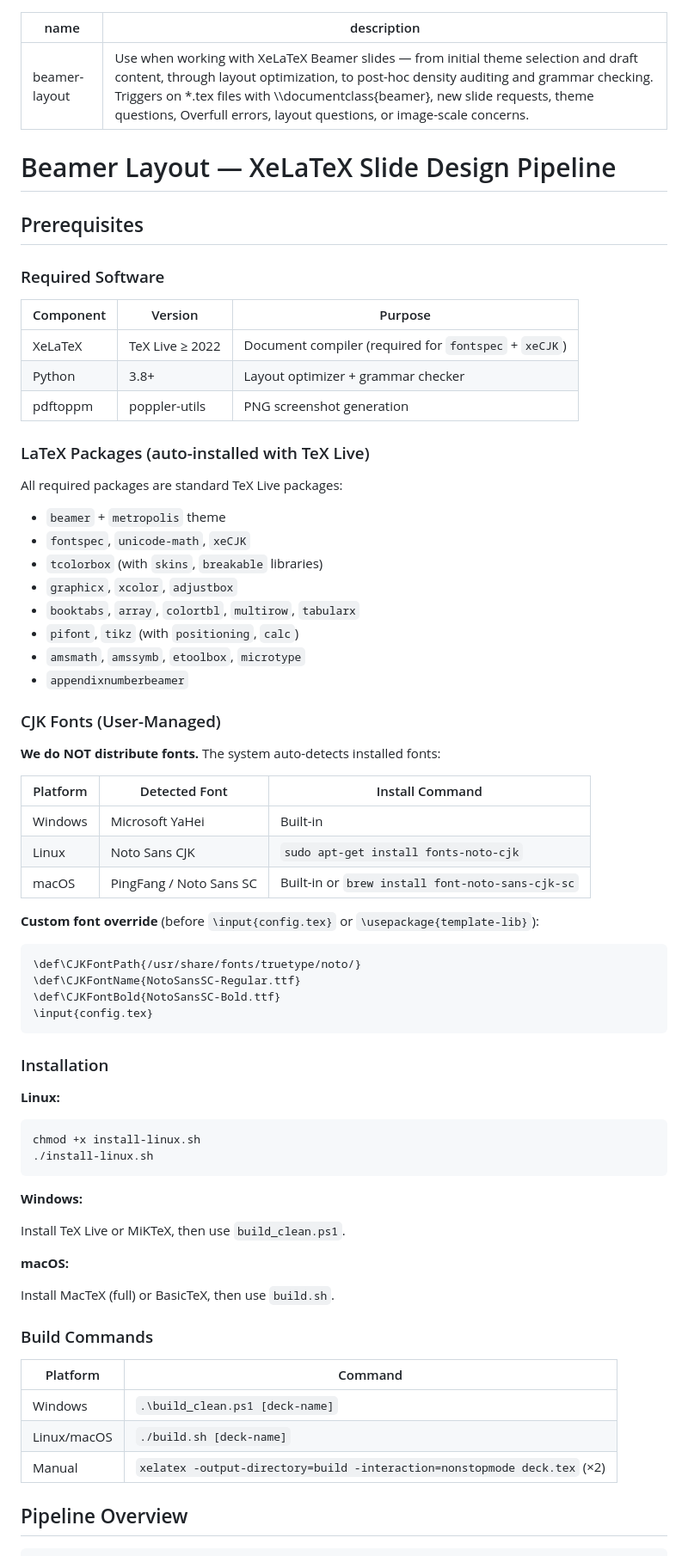
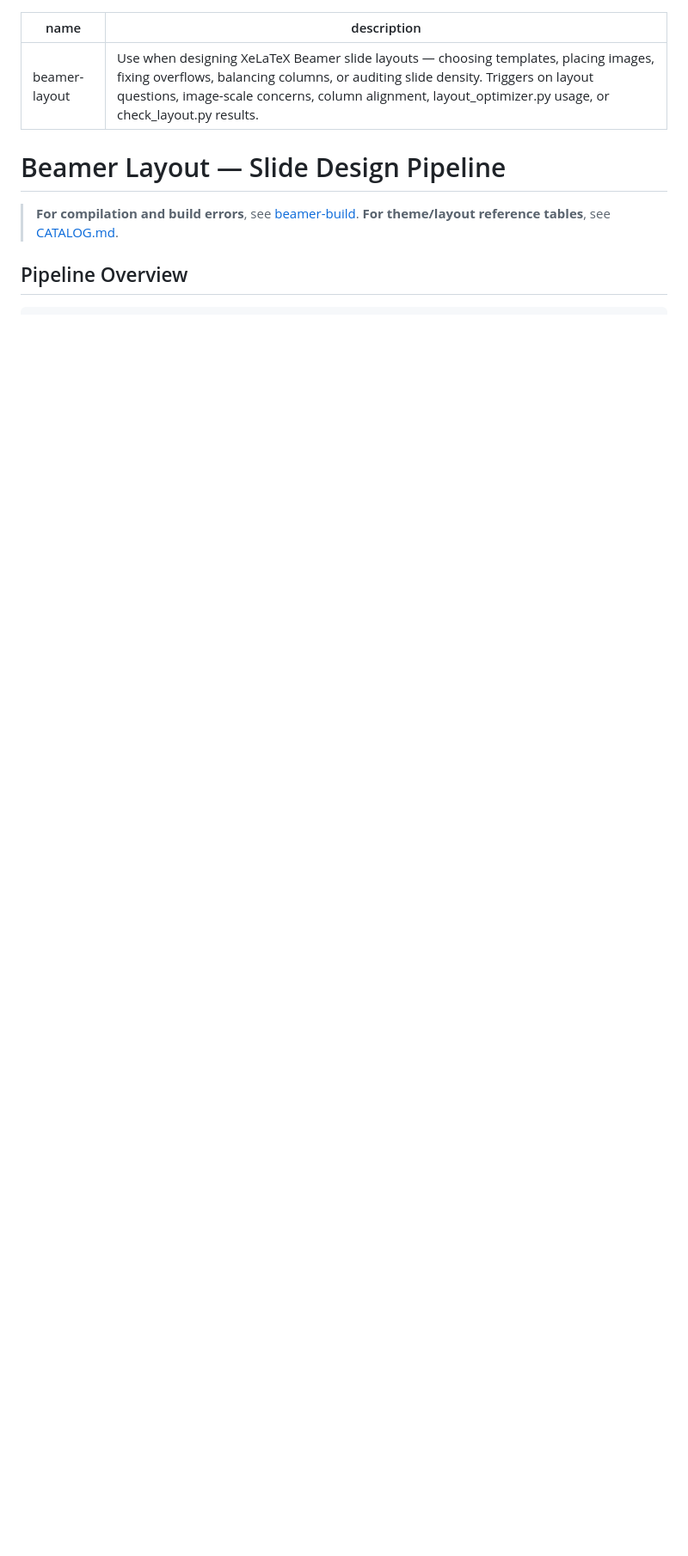
Before and after one commit to schmidtkk/auto-beamer, a Markdown page: skills/beamer-layout/SKILL.md, the part around one of its changes. Shown at 86% size. GitHub-like rendering; blank space fills up the shorter version.

````diff
--- a/skills/beamer-layout/SKILL.md
+++ b/skills/beamer-layout/SKILL.md
@@ -1,76 +1,12 @@
 ---
 name: beamer-layout
-description: "Use when working with XeLaTeX Beamer slides — from initial theme selection and draft content, through layout optimization, to post-hoc density auditing and grammar checking. Triggers on *.tex files with \\documentclass{beamer}, new slide requests, theme questions, Overfull errors, layout questions, or image-scale concerns."
+description: "Use when designing XeLaTeX Beamer slide layouts — choosing templates, placing images, fixing overflows, balancing columns, or auditing slide density. Triggers on layout questions, image-scale concerns, column alignment, layout_optimizer.py usage, or check_layout.py results."
 ---
 
-# Beamer Layout — XeLaTeX Slide Design Pipeline
+# Beamer Layout — Slide Design Pipeline
 
-## Prerequisites
-
-### Required Software
-
-| Component | Version | Purpose |
-|-----------|---------|---------|
-| XeLaTeX | TeX Live ≥ 2022 | Document compiler (required for `fontspec` + `xeCJK`) |
-| Python | 3.8+ | Layout optimizer + grammar checker |
-| pdftoppm | poppler-utils | PNG screenshot generation |
-
-### LaTeX Packages (auto-installed with TeX Live)
-
-All required packages are standard TeX Live packages:
-
-- `beamer` + `metropolis` theme
-- `fontspec`, `unicode-math`, `xeCJK`
-- `tcolorbox` (with `skins`, `breakable` libraries)
-- `graphicx`, `xcolor`, `adjustbox`
-- `booktabs`, `array`, `colortbl`, `multirow`, `tabularx`
-- `pifont`, `tikz` (with `positioning`, `calc`)
-- `amsmath`, `amssymb`, `etoolbox`, `microtype`
-- `appendixnumberbeamer`
-
-### CJK Fonts (User-Managed)
-
-**We do NOT distribute fonts.** The system auto-detects installed fonts:
-
-| Platform | Detected Font | Install Command |
-|----------|--------------|-----------------|
-| Windows | Microsoft YaHei | Built-in |
-| Linux | Noto Sans CJK | `sudo apt-get install fonts-noto-cjk` |
-| macOS | PingFang / Noto Sans SC | Built-in or `brew install font-noto-sans-cjk-sc` |
-
-**Custom font override** (before `\input{config.tex}` or `\usepackage{template-lib}`):
-
-```latex
-\def\CJKFontPath{/usr/share/fonts/truetype/noto/}
-\def\CJKFontName{NotoSansSC-Regular.ttf}
-\def\CJKFontBold{NotoSansSC-Bold.ttf}
-\input{config.tex}
-```
-
-### Installation
-
-**Linux:**
-
-```bash
-chmod +x install-linux.sh
-./install-linux.sh
-```
-
-**Windows:**
-
-Install TeX Live or MiKTeX, then use `build_clean.ps1`.
-
-**macOS:**
-
-Install MacTeX (full) or BasicTeX, then use `build.sh`.
-
-### Build Commands
-
-| Platform | Command |
-|----------|---------|
-| Windows | `.\build_clean.ps1 [deck-name]` |
-| Linux/macOS | `./build.sh [deck-name]` |
-| Manual | `xelatex -output-directory=build -interaction=nonstopmode deck.tex` (×2) |
+> **For compilation and build errors**, see [beamer-build](../beamer-build/SKILL.md).
+> **For theme/layout reference tables**, see [CATALOG.md](../../template-lib/docs/CATALOG.md).
 
 ## Pipeline Overview
 
````
Also changed, not shown: other parts of skills/beamer-layout/SKILL.md (+14 -97 lines), skills/beamer-build/SKILL.md (added, +137 -0 lines), 1 other file.
